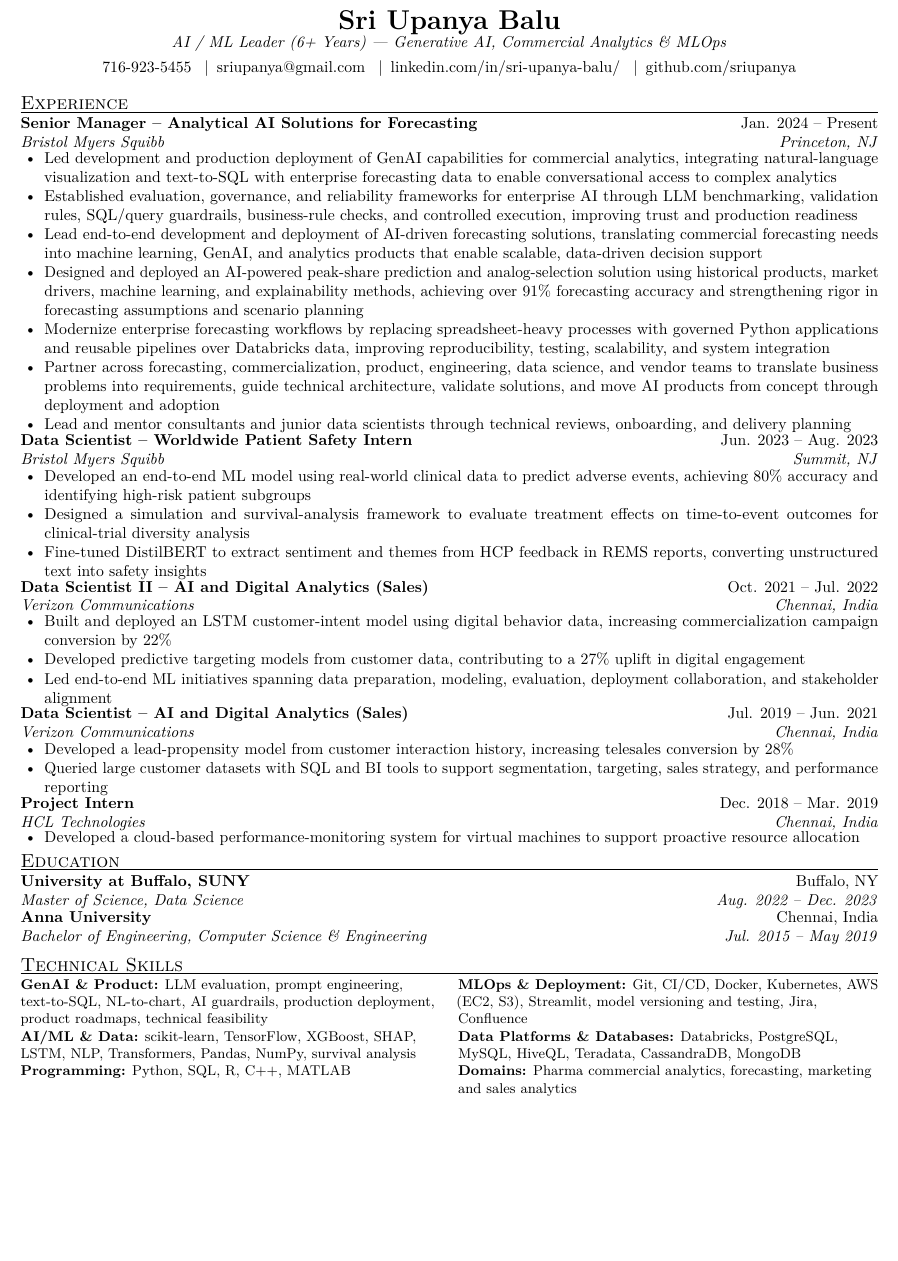
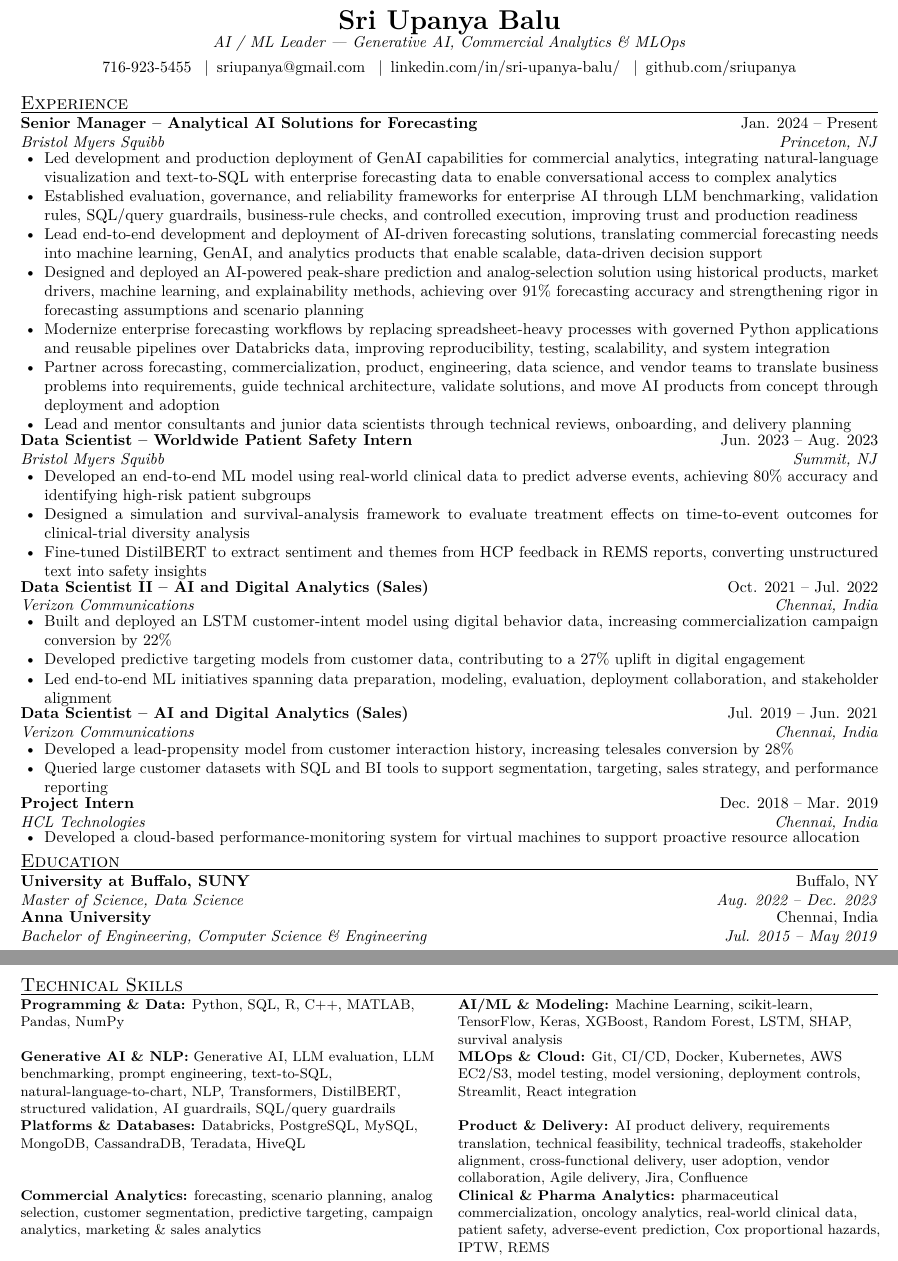
Before and after one commit to sriupanya/resume-tailoring-verified-latex, a LaTeX CV (resources/MASTER_RESUME.tex): part of the page before the commit and two parts of pages 1 and 2 of 2 after it, the two joined at a grey line, cut so that both start at the same text, the shorter picture padded with empty space. Compiled offline with pdfLaTeX.

Commit message:
Remove experience-years headline and expand verified ATS skills

```diff
--- a/resources/MASTER_RESUME.tex
+++ b/resources/MASTER_RESUME.tex
@@ -23,7 +23,7 @@
 
 \begin{center}
 {\LARGE \textbf{Sri Upanya Balu}}\\[-1pt]
-{\itshape AI / ML Leader (6+ Years) --- Generative AI, Commercial Analytics \& MLOps}\\[4pt]
+{\itshape AI / ML Leader --- Generative AI, Commercial Analytics \& MLOps}\\[4pt]
 716-923-5455 \enspace|\enspace \href{mailto:sriupanya@gmail.com}{sriupanya@gmail.com} \enspace|\enspace \href{https://linkedin.com/in/sri-upanya-balu/}{linkedin.com/in/sri-upanya-balu/} \enspace|\enspace \href{https://github.com/sriupanya}{github.com/sriupanya}
 \end{center}
 \vspace{-4pt}
@@ -78,9 +78,10 @@
 \section{Technical Skills}
 {\small
 \begin{tabularx}{\textwidth}{@{}>{\raggedright\arraybackslash}p{0.49\textwidth}@{\hspace{0.02\textwidth}}>{\raggedright\arraybackslash}p{0.49\textwidth}@{}}
-\textbf{GenAI \& Product:} LLM evaluation, prompt engineering, text-to-SQL, NL-to-chart, AI guardrails, production deployment, product roadmaps, technical feasibility & \textbf{MLOps \& Deployment:} Git, CI/CD, Docker, Kubernetes, AWS (EC2, S3), Streamlit, model versioning and testing, Jira, Confluence \\
-\textbf{AI/ML \& Data:} scikit-learn, TensorFlow, XGBoost, SHAP, LSTM, NLP, Transformers, Pandas, NumPy, survival analysis & \textbf{Data Platforms \& Databases:} Databricks, PostgreSQL, MySQL, HiveQL, Teradata, CassandraDB, MongoDB \\
-\textbf{Programming:} Python, SQL, R, C++, MATLAB & \textbf{Domains:} Pharma commercial analytics, forecasting, marketing and sales analytics
+\textbf{Programming \& Data:} Python, SQL, R, C++, MATLAB, Pandas, NumPy & \textbf{AI/ML \& Modeling:} Machine Learning, scikit-learn, TensorFlow, Keras, XGBoost, Random Forest, LSTM, SHAP, survival analysis \\
+\textbf{Generative AI \& NLP:} Generative AI, LLM evaluation, LLM benchmarking, prompt engineering, text-to-SQL, natural-language-to-chart, NLP, Transformers, DistilBERT, structured validation, AI guardrails, SQL/query guardrails & \textbf{MLOps \& Cloud:} Git, CI/CD, Docker, Kubernetes, AWS EC2/S3, model testing, model versioning, deployment controls, Streamlit, React integration \\
+\textbf{Platforms \& Databases:} Databricks, PostgreSQL, MySQL, MongoDB, CassandraDB, Teradata, HiveQL & \textbf{Product \& Delivery:} AI product delivery, requirements translation, technical feasibility, technical tradeoffs, stakeholder alignment, cross-functional delivery, user adoption, vendor collaboration, Agile delivery, Jira, Confluence \\
+\textbf{Commercial Analytics:} forecasting, scenario planning, analog selection, customer segmentation, predictive targeting, campaign analytics, marketing \& sales analytics & \textbf{Clinical \& Pharma Analytics:} pharmaceutical commercialization, oncology analytics, real-world clinical data, patient safety, adverse-event prediction, Cox proportional hazards, IPTW, REMS
 \end{tabularx}}
 
 \end{document}
```
